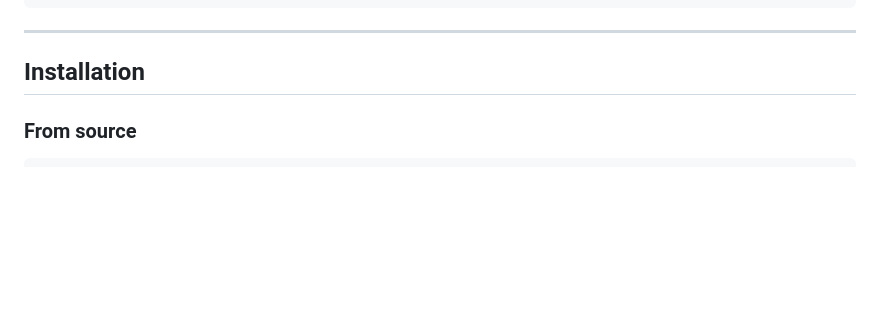
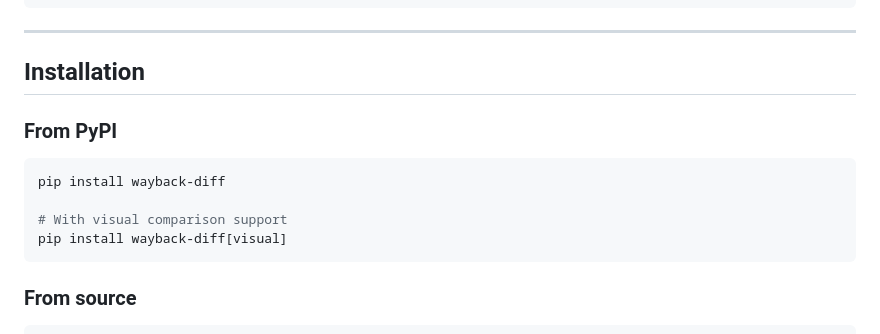
Before and after one commit to GeiserX/Website-Diff, a Markdown page: README.md, the part around the change. GitHub-like rendering; blank space fills up the shorter version.

Commit message:
Rename to Wayback-Diff, publish as wayback-diff on PyPI

````diff
--- a/README.md
+++ b/README.md
@@ -61,6 +61,15 @@ wayback-diff https://old.example.com https://new.example.com --visual --markdown
 ---
 
 ## Installation
+
+### From PyPI
+
+```bash
+pip install wayback-diff
+
+# With visual comparison support
+pip install wayback-diff[visual]
+```
 
 ### From source
 
````
